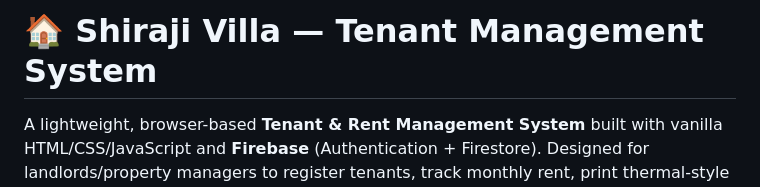
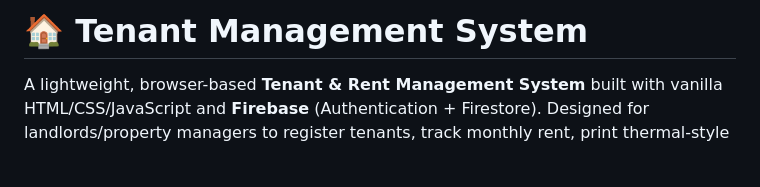
Before and after one commit to fuad-dv/Tenant_record, a Markdown page: README.md, the part around the change. Drawn GitHub-style; blank space fills up the shorter version.

Commit message:
Update project title in README

```diff
--- a/README.md
+++ b/README.md
@@ -1,4 +1,4 @@
-# 🏠 Shiraji Villa — Tenant Management System
+# 🏠  Tenant Management System
 
 A lightweight, browser-based **Tenant & Rent Management System** built with vanilla HTML/CSS/JavaScript and **Firebase** (Authentication + Firestore). Designed for landlords/property managers to register tenants, track monthly rent, print thermal-style POS invoices, and manage everything from a clean, modern dashboard — no backend server required.
 
```
